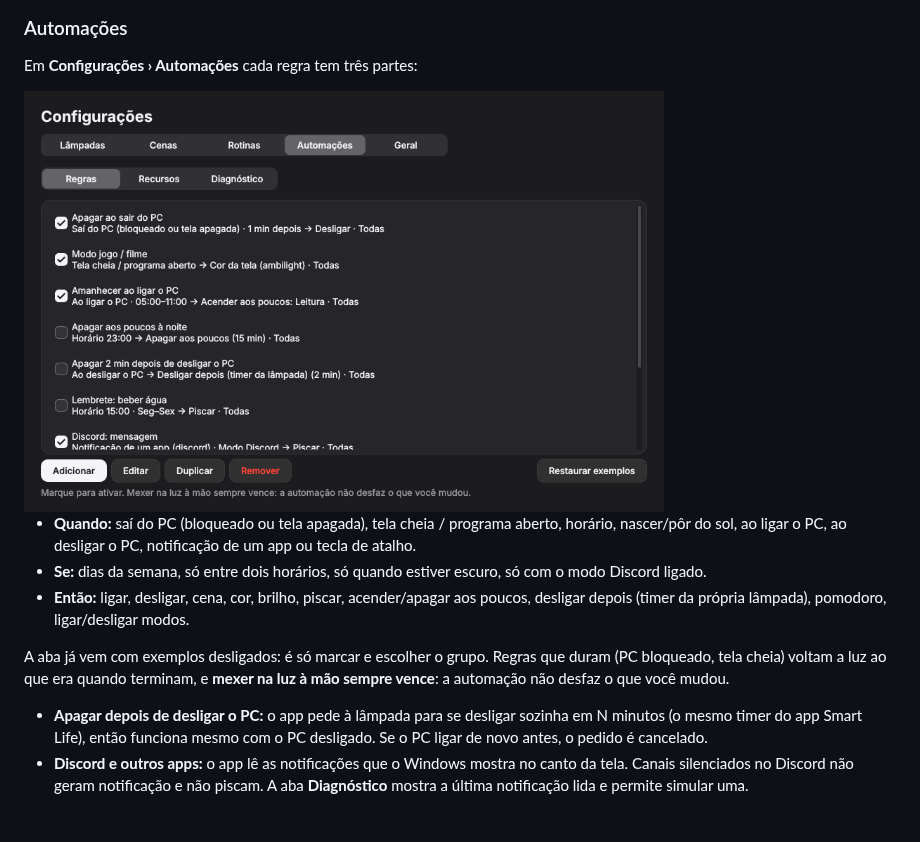
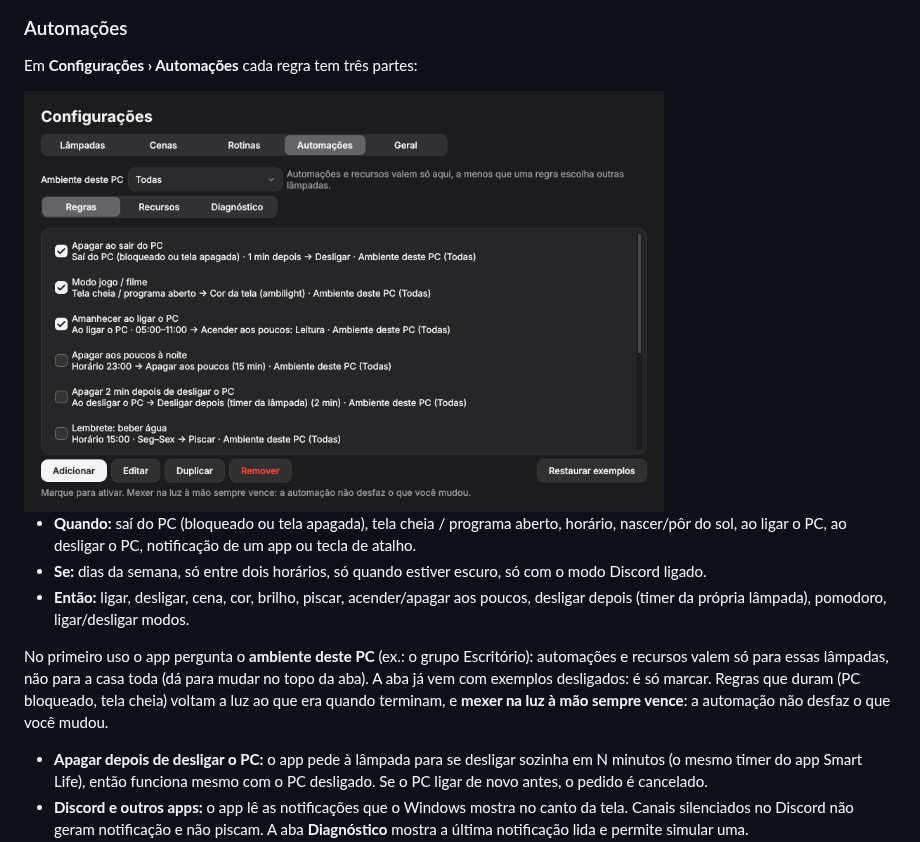
Before and after one commit to edugaspars/elgin-lamp, a Markdown page: README.pt-BR.md, the part around the change. Rendered like a GitHub page; pictures changed too: docs/settings-automations.png; blank space fills up the shorter version.

```diff
--- a/README.pt-BR.md
+++ b/README.pt-BR.md
@@ -194,7 +194,7 @@ Em **Configurações › Automações** cada regra tem três partes:
 - **Se:** dias da semana, só entre dois horários, só quando estiver escuro, só com o modo Discord ligado.
 - **Então:** ligar, desligar, cena, cor, brilho, piscar, acender/apagar aos poucos, desligar depois (timer da própria lâmpada), pomodoro, ligar/desligar modos.
 
-A aba já vem com exemplos desligados: é só marcar e escolher o grupo. Regras que duram (PC bloqueado, tela cheia) voltam a luz ao que era quando terminam, e **mexer na luz à mão sempre vence**: a automação não desfaz o que você mudou.
+No primeiro uso o app pergunta o **ambiente deste PC** (ex.: o grupo Escritório): automações e recursos valem só para essas lâmpadas, não para a casa toda (dá para mudar no topo da aba). A aba já vem com exemplos desligados: é só marcar. Regras que duram (PC bloqueado, tela cheia) voltam a luz ao que era quando terminam, e **mexer na luz à mão sempre vence**: a automação não desfaz o que você mudou.
 
 - **Apagar depois de desligar o PC:** o app pede à lâmpada para se desligar sozinha em N minutos (o mesmo timer do app Smart Life), então funciona mesmo com o PC desligado. Se o PC ligar de novo antes, o pedido é cancelado.
 - **Discord e outros apps:** o app lê as notificações que o Windows mostra no canto da tela. Canais silenciados no Discord não geram notificação e não piscam. A aba **Diagnóstico** mostra a última notificação lida e permite simular uma.
```
Also changed, not shown: README.md (+1 -1 lines), docs/settings-automations-en.png, 9 other files.
